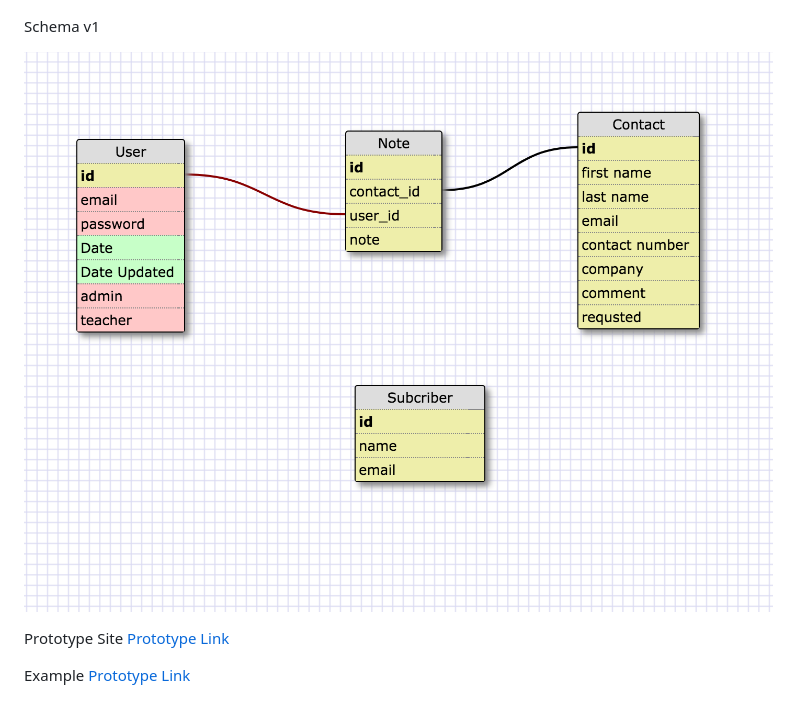
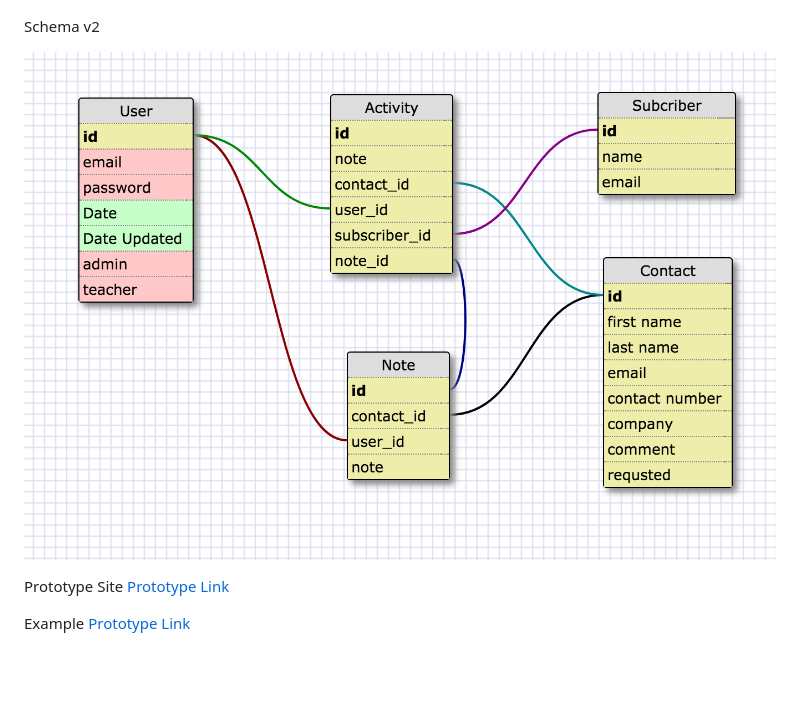
Before and after one commit to Aaron1515/cp20171030, a Markdown page: README.md, the part around the change. GitHub-like rendering; pictures changed too: planning/schema_02.png (added); blank space fills up the shorter version.

Commit message:
updated schema

```diff
--- a/README.md
+++ b/README.md
@@ -37,9 +37,9 @@ Site map v2
 
 ![Site Map](planning/site_map_02.png "Site Map v.01")
 
-Schema v1
+Schema v2
 
-![Schema](planning/schema_01.png "Site Map v.01")
+![Schema](planning/schema_02.png "Schema v.02")
 
 
 Prototype Site
```
Also changed, not shown: 1 other file.
